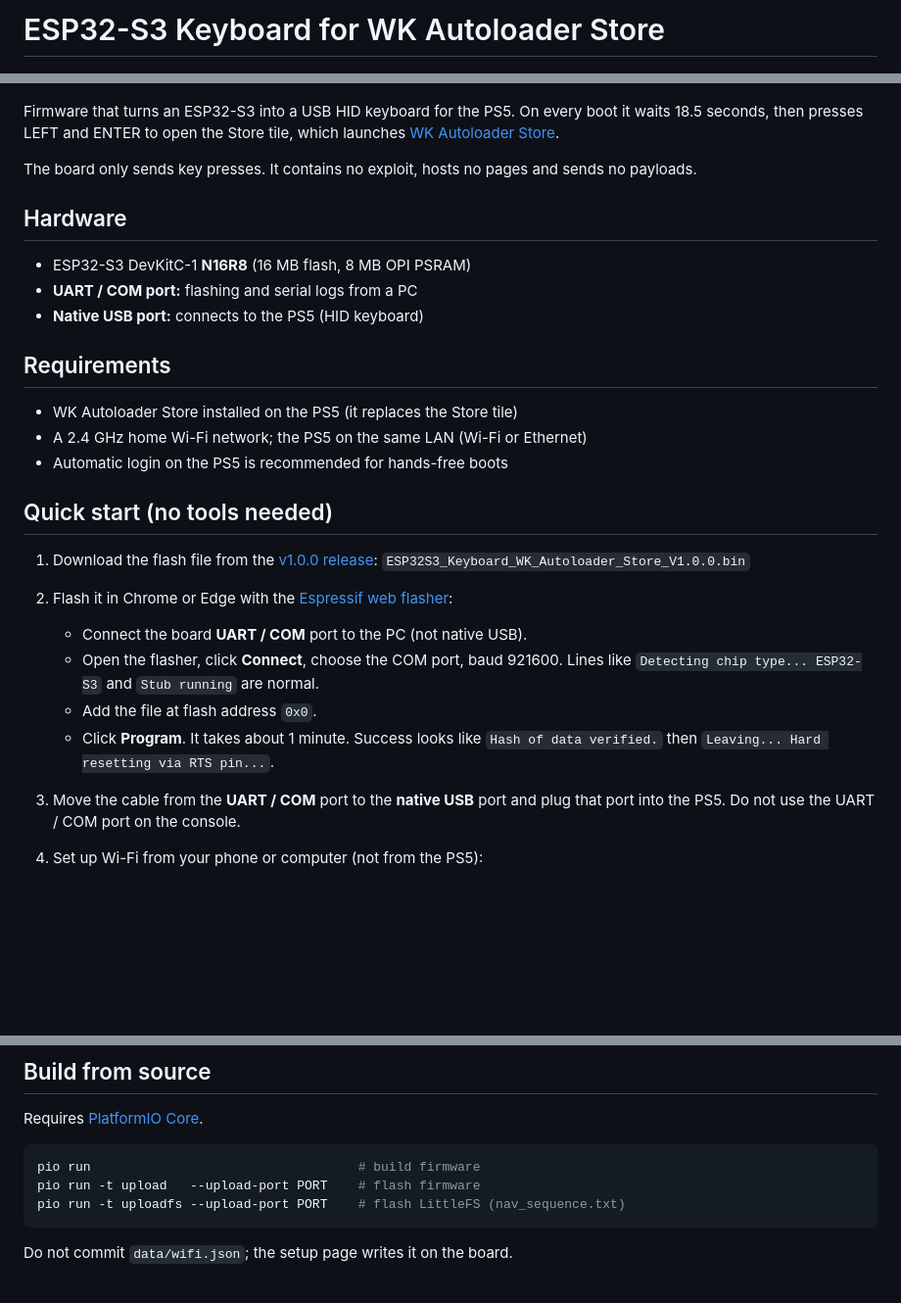
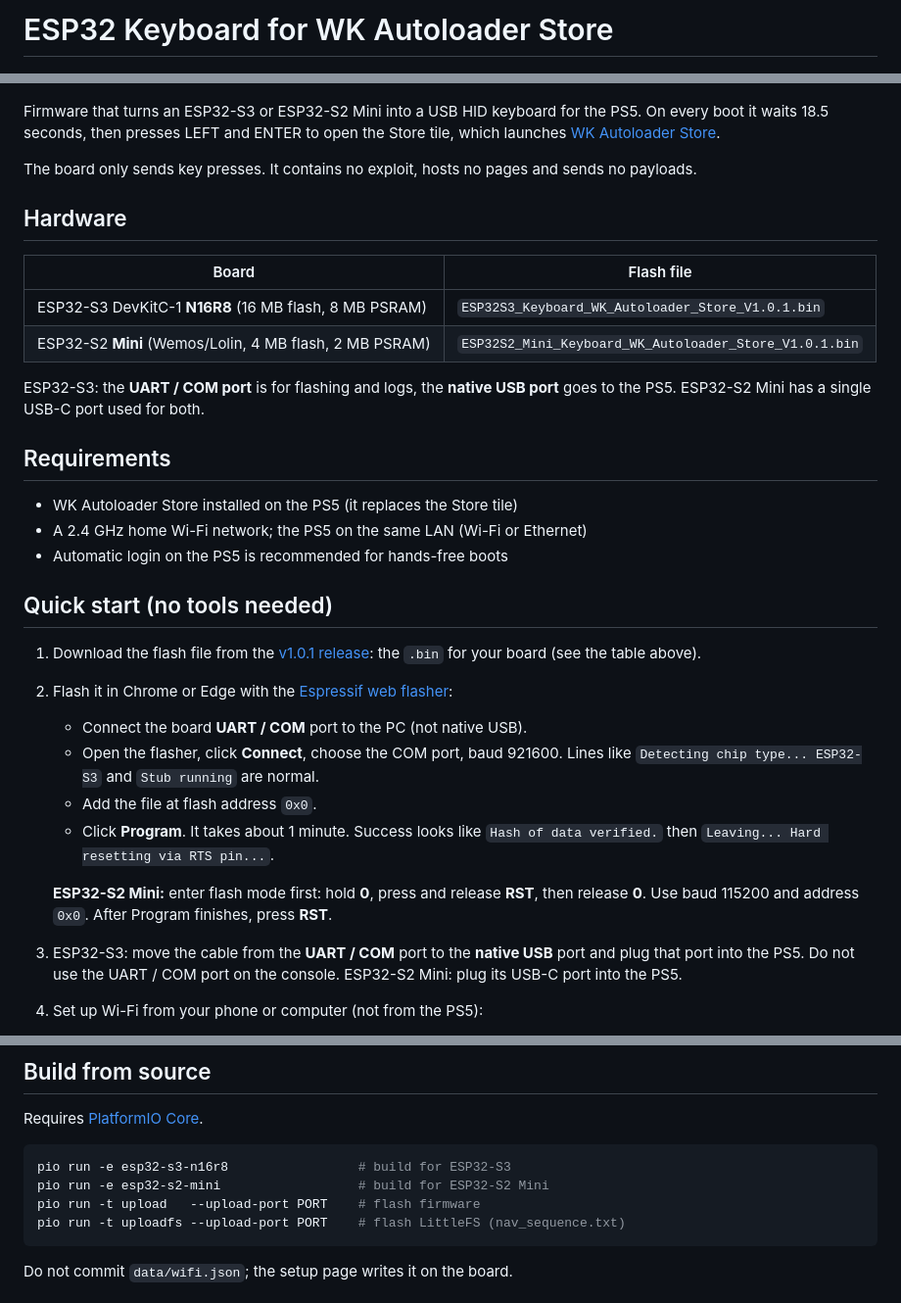
Before and after one commit to X-F1REBALL-X/esp32-keyboard-wk-autoloader-store, a Markdown page: README.md, 3 parts joined by grey strips. Shown at 98% size. Rendered like a GitHub page; blank space fills up the shorter version.

Commit message:
README: add ESP32-S2 Mini, rename project

````diff
--- a/README.md
+++ b/README.md
@@ -1,10 +1,10 @@
-# ESP32-S3 Keyboard for WK Autoloader Store
+# ESP32 Keyboard for WK Autoloader Store
 
 <p align="center">
   <img src="docs/board.jpg" alt="ESP32-S3 N16R8 board" width="420">
 </p>
 
-Firmware that turns an ESP32-S3 into a USB HID keyboard for the PS5. On every
+Firmware that turns an ESP32-S3 or ESP32-S2 Mini into a USB HID keyboard for the PS5. On every
 boot it waits 18.5 seconds, then presses
 LEFT and ENTER to open the Store tile, which launches
 [WK Autoloader Store](https://github.com/X-F1REBALL-X/wk-autoloader).
@@ -14,9 +14,13 @@ sends no payloads.
 
 ## Hardware
 
-- ESP32-S3 DevKitC-1 **N16R8** (16 MB flash, 8 MB OPI PSRAM)
-- **UART / COM port:** flashing and serial logs from a PC
-- **Native USB port:** connects to the PS5 (HID keyboard)
+| Board | Flash file |
+|-------|------------|
+| ESP32-S3 DevKitC-1 **N16R8** (16 MB flash, 8 MB PSRAM) | `ESP32S3_Keyboard_WK_Autoloader_Store_V1.0.1.bin` |
+| ESP32-S2 **Mini** (Wemos/Lolin, 4 MB flash, 2 MB PSRAM) | `ESP32S2_Mini_Keyboard_WK_Autoloader_Store_V1.0.1.bin` |
+
+ESP32-S3: the **UART / COM port** is for flashing and logs, the **native USB
+port** goes to the PS5. ESP32-S2 Mini has a single USB-C port used for both.
 
 ## Requirements
 
@@ -27,8 +31,8 @@ sends no payloads.
 ## Quick start (no tools needed)
 
 1. Download the flash file from the
-   [v1.0.0 release](https://github.com/X-F1REBALL-X/esp32s3-keyboard-wk-autoloader-store/releases/tag/v1.0.0):
-   `ESP32S3_Keyboard_WK_Autoloader_Store_V1.0.0.bin`
+   [v1.0.1 release](https://github.com/X-F1REBALL-X/esp32-keyboard-wk-autoloader-store/releases/tag/v1.0.1):
+   the `.bin` for your board (see the table above).
 
 2. Flash it in Chrome or Edge with the
    [Espressif web flasher](https://espressif.github.io/esptool-js/):
@@ -39,8 +43,13 @@ sends no payloads.
    - Click **Program**. It takes about 1 minute. Success looks like
      `Hash of data verified.` then `Leaving... Hard resetting via RTS pin...`.
 
-3. Move the cable from the **UART / COM** port to the **native USB** port and
+   **ESP32-S2 Mini:** enter flash mode first: hold **0**, press and release
+   **RST**, then release **0**. Use baud 115200 and address `0x0`. After
+   Program finishes, press **RST**.
+
+3. ESP32-S3: move the cable from the **UART / COM** port to the **native USB** port and
    plug that port into the PS5. Do not use the UART / COM port on the console.
+   ESP32-S2 Mini: plug its USB-C port into the PS5.
 
 4. Set up Wi-Fi from your phone or computer (not from the PS5):
    - Join the Wi-Fi network `AutoStore` (password `12345678`) and wait until it connects.
@@ -95,7 +104,8 @@ filesystem again with `pio run -t uploadfs`.
 Requires [PlatformIO Core](https://platformio.org/).
 
 ```bash
-pio run                                   # build firmware
+pio run -e esp32-s3-n16r8                 # build for ESP32-S3
+pio run -e esp32-s2-mini                  # build for ESP32-S2 Mini
 pio run -t upload   --upload-port PORT    # flash firmware
 pio run -t uploadfs --upload-port PORT    # flash LittleFS (nav_sequence.txt)
 ```
````
Also changed, not shown: other parts of README.md (+1 -1 lines).
